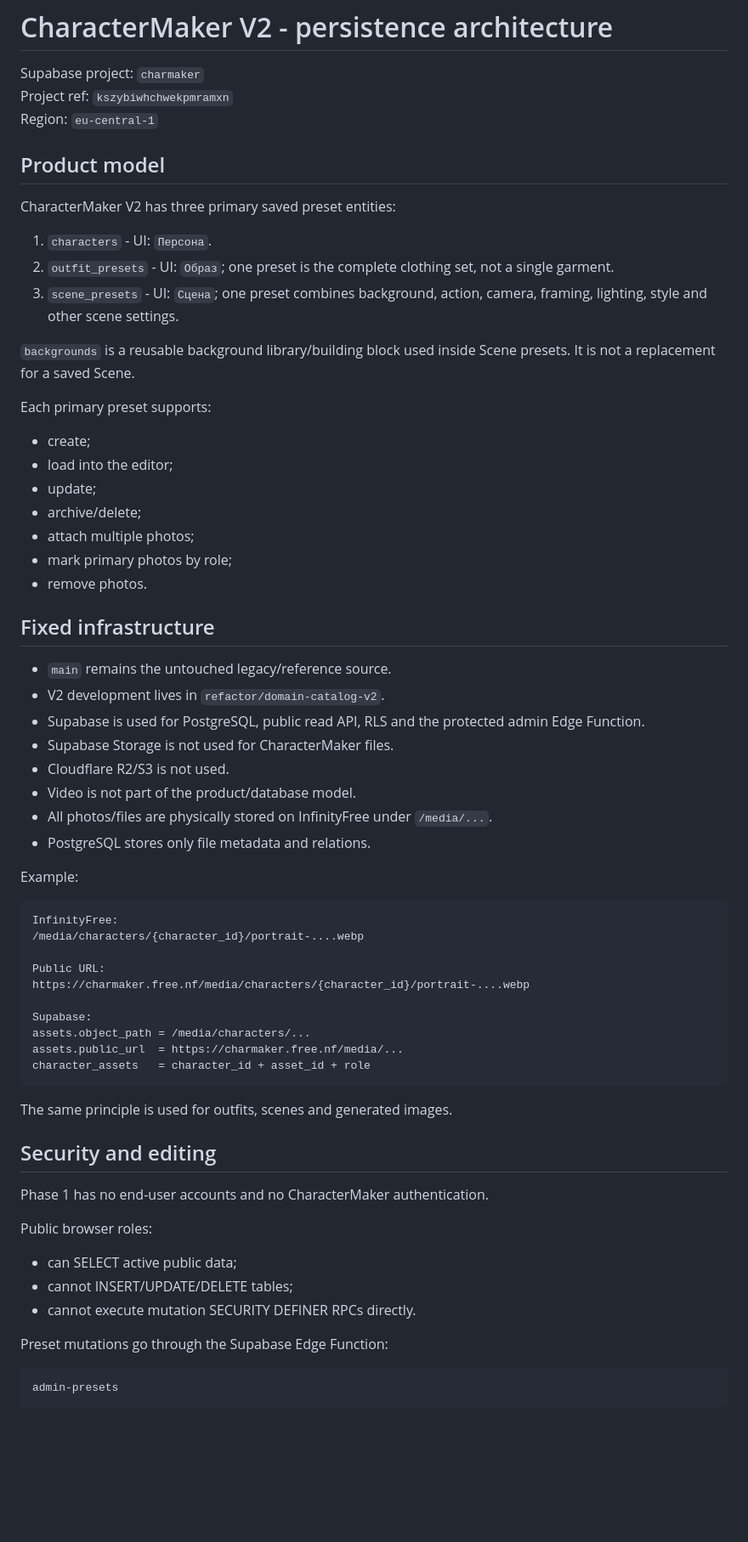
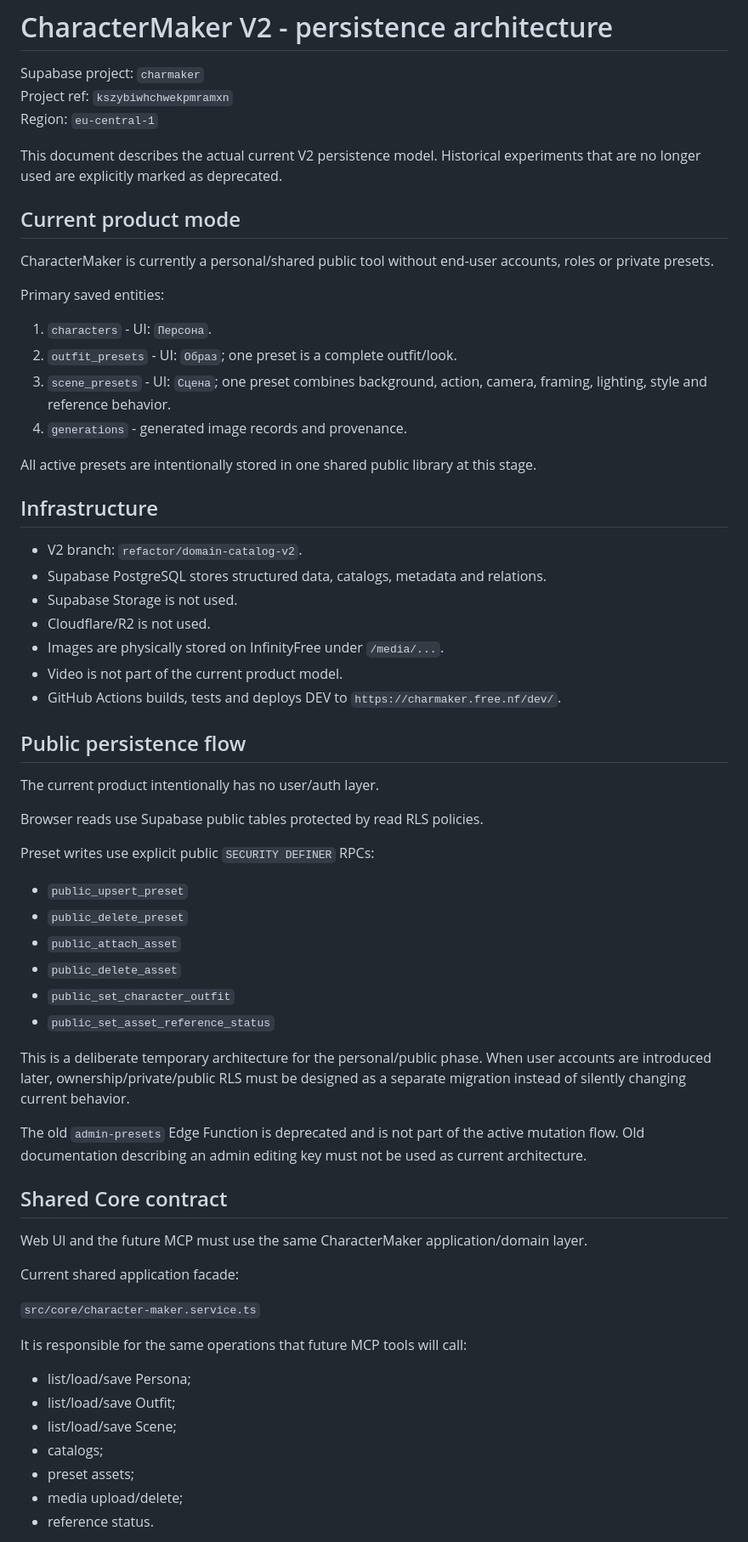
Before and after one commit to Abestreid/CharacterMaker, a Markdown page: refactor-v2/supabase/README.md, the part around one of its changes. Shown at 85% size. Rendered like a GitHub page; blank space fills up the shorter version.

Commit message:
docs: replace stale Supabase architecture with actual public Core model

````diff
--- a/refactor-v2/supabase/README.md
+++ b/refactor-v2/supabase/README.md
@@ -4,67 +4,65 @@ Supabase project: `charmaker`
 Project ref: `kszybiwhchwekpmramxn`
 Region: `eu-central-1`
 
-## Product model
+This document describes the actual current V2 persistence model. Historical experiments that are no longer used are explicitly marked as deprecated.
 
-CharacterMaker V2 has three primary saved preset entities:
+## Current product mode
+
+CharacterMaker is currently a personal/shared public tool without end-user accounts, roles or private presets.
+
+Primary saved entities:
 
 1. `characters` - UI: `Персона`.
-2. `outfit_presets` - UI: `Образ`; one preset is the complete clothing set, not a single garment.
-3. `scene_presets` - UI: `Сцена`; one preset combines background, action, camera, framing, lighting, style and other scene settings.
+2. `outfit_presets` - UI: `Образ`; one preset is a complete outfit/look.
+3. `scene_presets` - UI: `Сцена`; one preset combines background, action, camera, framing, lighting, style and reference behavior.
+4. `generations` - generated image records and provenance.
 
-`backgrounds` is a reusable background library/building block used inside Scene presets. It is not a replacement for a saved Scene.
+All active presets are intentionally stored in one shared public library at this stage.
 
-Each primary preset supports:
+## Infrastructure
 
-- create;
-- load into the editor;
-- update;
-- archive/delete;
-- attach multiple photos;
-- mark primary photos by role;
-- remove photos.
+- V2 branch: `refactor/domain-catalog-v2`.
+- Supabase PostgreSQL stores structured data, catalogs, metadata and relations.
+- Supabase Storage is not used.
+- Cloudflare/R2 is not used.
+- Images are physically stored on InfinityFree under `/media/...`.
+- Video is not part of the current product model.
+- GitHub Actions builds, tests and deploys DEV to `https://charmaker.free.nf/dev/`.
 
-## Fixed infrastructure
+## Public persistence flow
 
-- `main` remains the untouched legacy/reference source.
-- V2 development lives in `refactor/domain-catalog-v2`.
-- Supabase is used for PostgreSQL, public read API, RLS and the protected admin Edge Function.
-- Supabase Storage is not used for CharacterMaker files.
-- Cloudflare R2/S3 is not used.
-- Video is not part of the product/database model.
-- All photos/files are physically stored on InfinityFree under `/media/...`.
-- PostgreSQL stores only file metadata and relations.
+The current product intentionally has no user/auth layer.
 
-Example:
+Browser reads use Supabase public tables protected by read RLS policies.
 
-```text
-InfinityFree:
-/media/characters/{character_id}/portrait-....webp
+Preset writes use explicit public `SECURITY DEFINER` RPCs:
 
-Public URL:
-https://charmaker.free.nf/media/characters/{character_id}/portrait-....webp
+- `public_upsert_preset`
+- `public_delete_preset`
+- `public_attach_asset`
+- `public_delete_asset`
+- `public_set_character_outfit`
+- `public_set_asset_reference_status`
 
-Supabase:
-assets.object_path = /media/characters/...
-assets.public_url  = https://charmaker.free.nf/media/...
-character_assets   = character_id + asset_id + role
-```
+This is a deliberate temporary architecture for the personal/public phase. When user accounts are introduced later, ownership/private/public RLS must be designed as a separate migration instead of silently changing current behavior.
 
-The same principle is used for outfits, scenes and generated images.
+The old `admin-presets` Edge Function is deprecated and is not part of the active mutation flow. Old documentation describing an admin editing key must not be used as current architecture.
 
-## Security and editing
+## Shared Core contract
 
-Phase 1 has no end-user accounts and no CharacterMaker authentication.
+Web UI and the future MCP must use the same CharacterMaker application/domain layer.
 
-Public browser roles:
+Current shared application facade:
 
-- can SELECT active public data;
-- cannot INSERT/UPDATE/DELETE tables;
-- cannot execute mutation SECURITY DEFINER RPCs directly.
+`src/core/character-maker.service.ts`
 
-Preset mutations go through the Supabase Edge Function:
+It is responsible for the same operations that future MCP tools will call:
 
-```text
-admin-presets
-```
+- list/load/save Persona;
+- list/load/save Outfit;
+- list/load/save Scene;
+- catalogs;
+- preset assets;
+- media upload/delete;
+- reference status.
 
````
Also changed, not shown: other parts of refactor-v2/supabase/README.md (+135 -125 lines).
